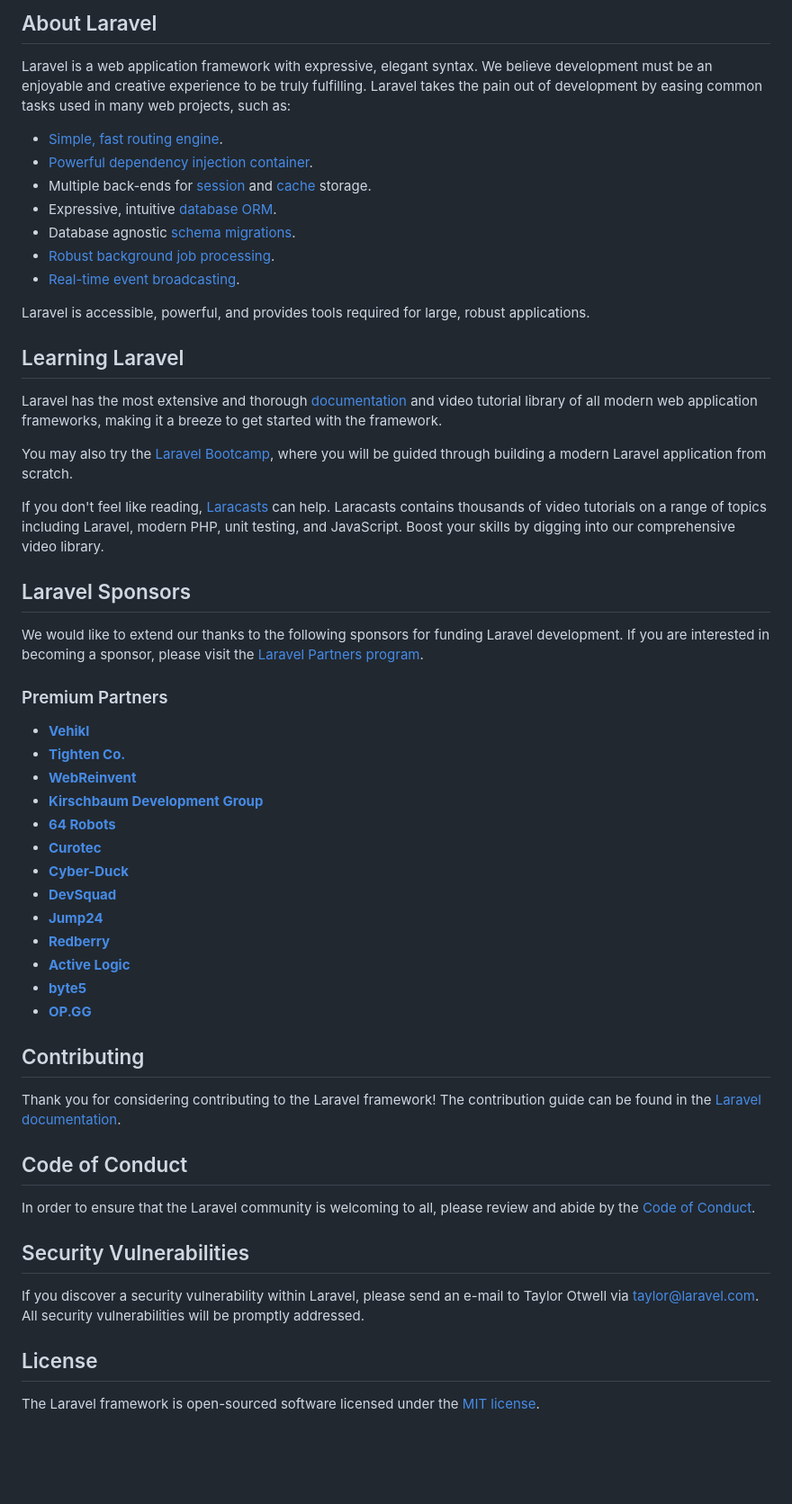
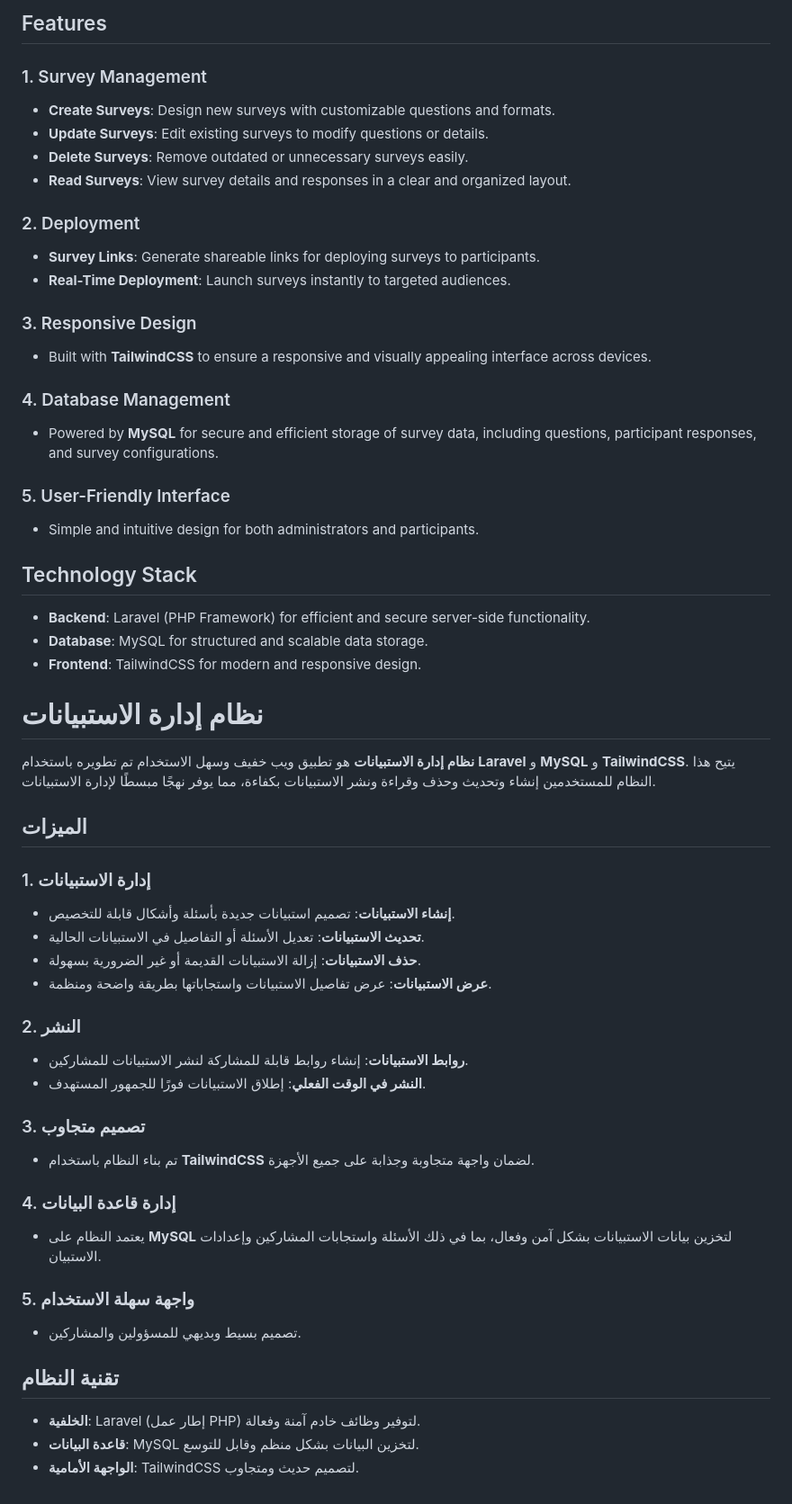
Before and after one commit to Khaled-Alabadla/survey-management-system, a Markdown page: README.md, the part around the change printed below. Shown: that part at 90% size. Rendered like a GitHub page; blank space fills up the shorter version.

```diff
--- a/README.md
+++ b/README.md
@@ -9,58 +4,56 @@
 
-## About Laravel
+## Features
 
-Laravel is a web application framework with expressive, elegant syntax. We believe development must be an enjoyable and creative experience to be truly fulfilling. Laravel takes the pain out of development by easing common tasks used in many web projects, such as:
+### 1. Survey Management
+- **Create Surveys**: Design new surveys with customizable questions and formats.
+- **Update Surveys**: Edit existing surveys to modify questions or details.
+- **Delete Surveys**: Remove outdated or unnecessary surveys easily.
+- **Read Surveys**: View survey details and responses in a clear and organized layout.
 
-- [Simple, fast routing engine](https://laravel.com/docs/routing).
-- [Powerful dependency injection container](https://laravel.com/docs/container).
-- Multiple back-ends for [session](https://laravel.com/docs/session) and [cache](https://laravel.com/docs/cache) storage.
-- Expressive, intuitive [database ORM](https://laravel.com/docs/eloquent).
-- Database agnostic [schema migrations](https://laravel.com/docs/migrations).
-- [Robust background job processing](https://laravel.com/docs/queues).
-- [Real-time event broadcasting](https://laravel.com/docs/broadcasting).
+### 2. Deployment
+- **Survey Links**: Generate shareable links for deploying surveys to participants.
+- **Real-Time Deployment**: Launch surveys instantly to targeted audiences.
 
-Laravel is accessible, powerful, and provides tools required for large, robust applications.
+### 3. Responsive Design
+- Built with **TailwindCSS** to ensure a responsive and visually appealing interface across devices.
 
-## Learning Laravel
+### 4. Database Management
+- Powered by **MySQL** for secure and efficient storage of survey data, including questions, participant responses, and survey configurations.
 
-Laravel has the most extensive and thorough [documentation](https://laravel.com/docs) and video tutorial library of all modern web application frameworks, making it a breeze to get started with the framework.
+### 5. User-Friendly Interface
+- Simple and intuitive design for both administrators and participants.
 
-You may also try the [Laravel Bootcamp](https://bootcamp.laravel.com), where you will be guided through building a modern Laravel application from scratch.
+## Technology Stack
+- **Backend**: Laravel (PHP Framework) for efficient and secure server-side functionality.
+- **Database**: MySQL for structured and scalable data storage.
+- **Frontend**: TailwindCSS for modern and responsive design.
 
-If you don't feel like reading, [Laracasts](https://laracasts.com) can help. Laracasts contains thousands of video tutorials on a range of topics including Laravel, modern PHP, unit testing, and JavaScript. Boost your skills by digging into our comprehensive video library.
+# نظام إدارة الاستبيانات
 
-## Laravel Sponsors
+**نظام إدارة الاستبيانات** هو تطبيق ويب خفيف وسهل الاستخدام تم تطويره باستخدام **Laravel** و **MySQL** و **TailwindCSS**. يتيح هذا النظام للمستخدمين إنشاء وتحديث وحذف وقراءة ونشر الاستبيانات بكفاءة، مما يوفر نهجًا مبسطًا لإدارة الاستبيانات.
 
-We would like to extend our thanks to the following sponsors for funding Laravel development. If you are interested in becoming a sponsor, please visit the [Laravel Partners program](https://partners.laravel.com).
+## الميزات
 
-### Premium Partners
+### 1. إدارة الاستبيانات
+- **إنشاء الاستبيانات**: تصميم استبيانات جديدة بأسئلة وأشكال قابلة للتخصيص.
+- **تحديث الاستبيانات**: تعديل الأسئلة أو التفاصيل في الاستبيانات الحالية.
+- **حذف الاستبيانات**: إزالة الاستبيانات القديمة أو غير الضرورية بسهولة.
+- **عرض الاستبيانات**: عرض تفاصيل الاستبيانات واستجاباتها بطريقة واضحة ومنظمة.
 
-- **[Vehikl](https://vehikl.com/)**
-- **[Tighten Co.](https://tighten.co)**
-- **[WebReinvent](https://webreinvent.com/)**
-- **[Kirschbaum Development Group](https://kirschbaumdevelopment.com)**
-- **[64 Robots](https://64robots.com)**
-- **[Curotec](https://www.curotec.com/services/technologies/laravel/)**
-- **[Cyber-Duck](https://cyber-duck.co.uk)**
-- **[DevSquad](https://devsquad.com/hire-laravel-developers)**
-- **[Jump24](https://jump24.co.uk)**
-- **[Redberry](https://redberry.international/laravel/)**
-- **[Active Logic](https://activelogic.com)**
-- **[byte5](https://byte5.de)**
-- **[OP.GG](https://op.gg)**
+### 2. النشر
+- **روابط الاستبيانات**: إنشاء روابط قابلة للمشاركة لنشر الاستبيانات للمشاركين.
+- **النشر في الوقت الفعلي**: إطلاق الاستبيانات فورًا للجمهور المستهدف.
 
-## Contributing
+### 3. تصميم متجاوب
+- تم بناء النظام باستخدام **TailwindCSS** لضمان واجهة متجاوبة وجذابة على جميع الأجهزة.
 
-Thank you for considering contributing to the Laravel framework! The contribution guide can be found in the [Laravel documentation](https://laravel.com/docs/contributions).
+### 4. إدارة قاعدة البيانات
+- يعتمد النظام على **MySQL** لتخزين بيانات الاستبيانات بشكل آمن وفعال، بما في ذلك الأسئلة واستجابات المشاركين وإعدادات الاستبيان.
 
-## Code of Conduct
+### 5. واجهة سهلة الاستخدام
+- تصميم بسيط وبديهي للمسؤولين والمشاركين.
 
-In order to ensure that the Laravel community is welcoming to all, please review and abide by the [Code of Conduct](https://laravel.com/docs/contributions#code-of-conduct).
-
-## Security Vulnerabilities
-
-If you discover a security vulnerability within Laravel, please send an e-mail to Taylor Otwell via [taylor@laravel.com](mailto:taylor@laravel.com). All security vulnerabilities will be promptly addressed.
-
-## License
-
-The Laravel framework is open-sourced software licensed under the [MIT license](https://opensource.org/licenses/MIT).
+## تقنية النظام
+- **الخلفية**: Laravel (إطار عمل PHP) لتوفير وظائف خادم آمنة وفعالة.
+- **قاعدة البيانات**: MySQL لتخزين البيانات بشكل منظم وقابل للتوسع.
+- **الواجهة الأمامية**: TailwindCSS لتصميم حديث ومتجاوب.
```
Also changed, not shown: other parts of README.md (+2 -7 lines).
